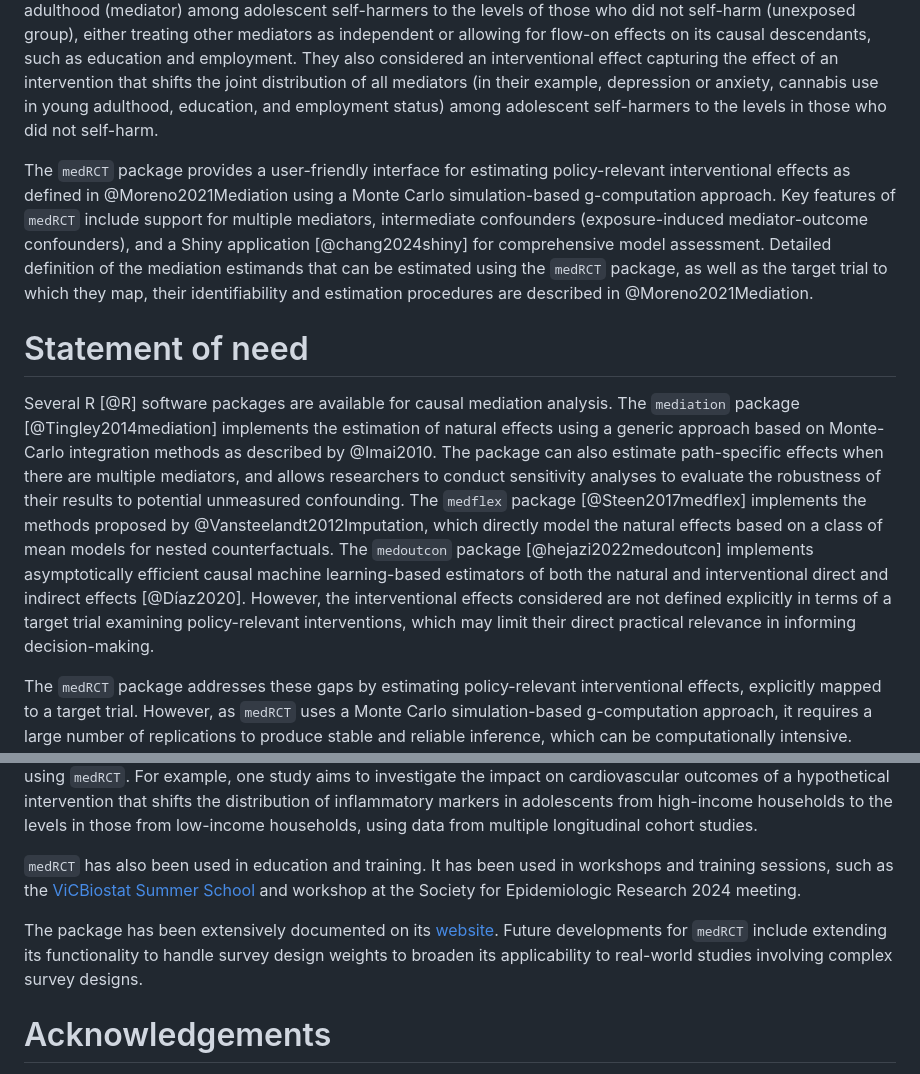
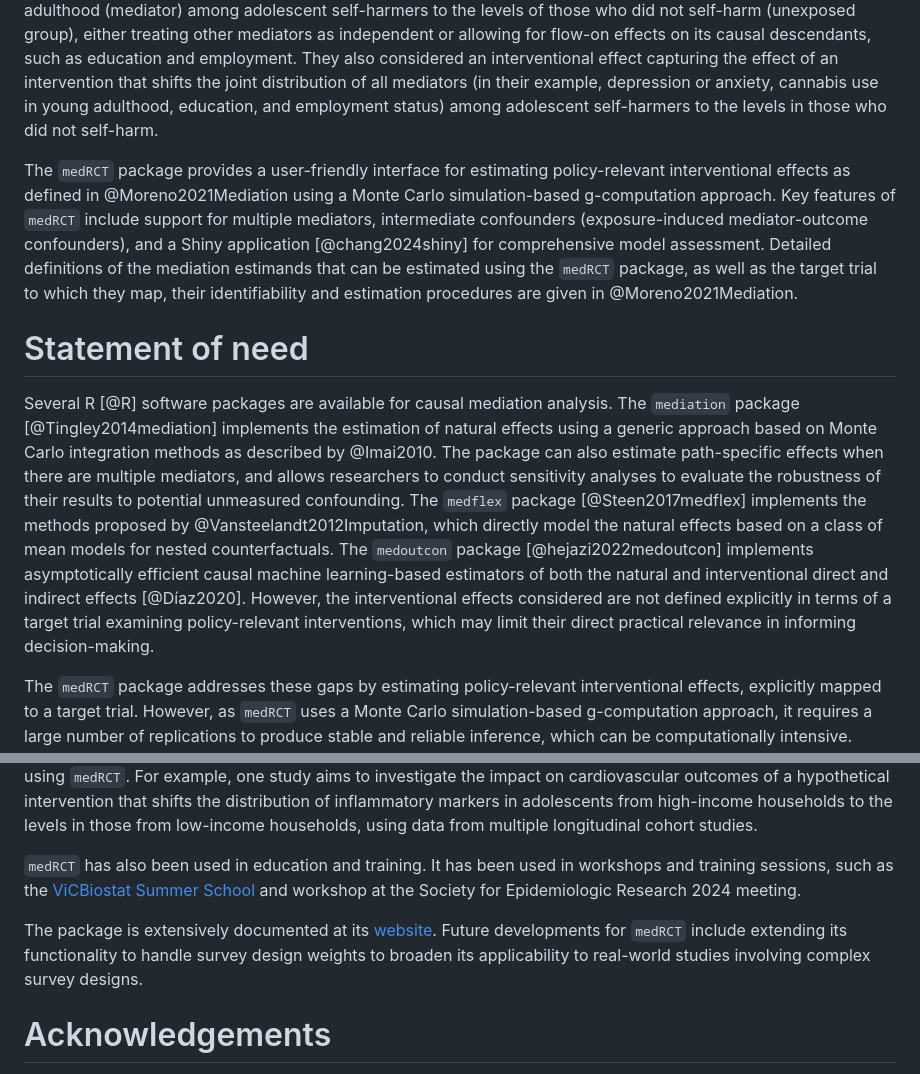
Before and after one commit to T0ngChen/medRCT, a Markdown page: paper/paper.md, 2 parts joined by grey strips. Rendered like a GitHub page.

Commit message:
[joss] final tidying up -- fix typos / language

```diff
--- a/paper/paper.md
+++ b/paper/paper.md
@@ -40,11 +40,11 @@ Interventional effects [@Geneletti2007Identifying; @vanderweele2014effect] have
 
 @Moreno2021Mediation proposed three interventional effects, with each one examining a distinct policy-relevant question about how hypothetical interventions that would shift mediator distributions individually, together, or in sequence might impact the outcome. For example, they examined the extent to which the increased risk of financial hardship in mid-adulthood (outcome) among adolescent self-harmers (exposed group) could be countered by a hypothetical intervention that would shift the distribution of weekly cannabis use in young adulthood (mediator) among adolescent self-harmers to the levels of those who did not self-harm (unexposed group), either treating other mediators as independent or allowing for flow-on effects on its causal descendants, such as education and employment. They also considered an interventional effect capturing the effect of an intervention that shifts the joint distribution of all mediators (in their example, depression or anxiety, cannabis use in young adulthood, education, and employment status) among adolescent self-harmers to the levels in those who did not self-harm.
 
-The `medRCT` package provides a user-friendly interface for estimating policy-relevant interventional effects as defined in @Moreno2021Mediation using a Monte Carlo simulation-based g-computation approach. Key features of `medRCT` include support for multiple mediators, intermediate confounders (exposure-induced mediator-outcome confounders), and a Shiny application [@chang2024shiny] for comprehensive model assessment. Detailed definition of the mediation estimands that can be estimated using the `medRCT` package, as well as the target trial to which they map, their identifiability and estimation procedures are described in @Moreno2021Mediation.
+The `medRCT` package provides a user-friendly interface for estimating policy-relevant interventional effects as defined in @Moreno2021Mediation using a Monte Carlo simulation-based g-computation approach. Key features of `medRCT` include support for multiple mediators, intermediate confounders (exposure-induced mediator-outcome confounders), and a Shiny application [@chang2024shiny] for comprehensive model assessment. Detailed definitions of the mediation estimands that can be estimated using the `medRCT` package, as well as the target trial to which they map, their identifiability and estimation procedures are given in @Moreno2021Mediation.
 
 # Statement of need
 
-Several R [@R] software packages are available for causal mediation analysis. The `mediation` package [@Tingley2014mediation] implements the estimation of natural effects using a generic approach based on Monte-Carlo integration methods as described by @Imai2010. The package can also estimate path-specific effects when there are multiple mediators, and allows researchers to conduct sensitivity analyses to evaluate the robustness of their results to potential unmeasured confounding. The `medflex` package [@Steen2017medflex] implements the methods proposed by @Vansteelandt2012Imputation, which directly model the natural effects based on a class of mean models for nested counterfactuals. The `medoutcon` package [@hejazi2022medoutcon] implements asymptotically efficient causal machine learning-based estimators of both the natural and interventional direct and indirect effects [@Díaz2020]. However, the interventional effects considered are not defined explicitly in terms of a target trial examining policy-relevant interventions, which may limit their direct practical relevance in informing decision-making.
+Several R [@R] software packages are available for causal mediation analysis. The `mediation` package [@Tingley2014mediation] implements the estimation of natural effects using a generic approach based on Monte Carlo integration methods as described by @Imai2010. The package can also estimate path-specific effects when there are multiple mediators, and allows researchers to conduct sensitivity analyses to evaluate the robustness of their results to potential unmeasured confounding. The `medflex` package [@Steen2017medflex] implements the methods proposed by @Vansteelandt2012Imputation, which directly model the natural effects based on a class of mean models for nested counterfactuals. The `medoutcon` package [@hejazi2022medoutcon] implements asymptotically efficient causal machine learning-based estimators of both the natural and interventional direct and indirect effects [@Díaz2020]. However, the interventional effects considered are not defined explicitly in terms of a target trial examining policy-relevant interventions, which may limit their direct practical relevance in informing decision-making.
 
 
 The `medRCT` package addresses these gaps by estimating policy-relevant interventional effects, explicitly mapped to a target trial. However, as `medRCT` uses a Monte Carlo simulation-based g-computation approach, it requires a large number of replications to produce stable and reliable inference, which can be computationally intensive. Additionally, the approach is sensitive to model misspecification, as all nuisance parameters can only be estimated via restrictive parametric modelling. Furthermore, the method is not suited for settings with high-dimensional mediators or intermediate confounders, where causal machine learning-based estimators are required [@Díaz2020; @Rudolph2024; @liu2024general; @chen2025causal].
@@ -55,7 +55,7 @@ There are several published applications of this methodology in real-world studi
 `medRCT` has also been used in education and training. It has been used in workshops and training sessions, such as the [ViCBiostat Summer School](https://www.vicbiostat.org.au/event/summer-school-2024-causal-mediation-analysis) and workshop at the Society for Epidemiologic Research 2024 meeting.
 
 
-The package has been extensively documented on its [website](https://t0ngchen.github.io/medRCT/). Future developments for `medRCT` include extending its functionality to handle survey design weights to broaden its applicability to real-world studies involving complex survey designs.
+The package is extensively documented at its [website](https://t0ngchen.github.io/medRCT/). Future developments for `medRCT` include extending its functionality to handle survey design weights to broaden its applicability to real-world studies involving complex survey designs.
 
 
 # Acknowledgements
```
